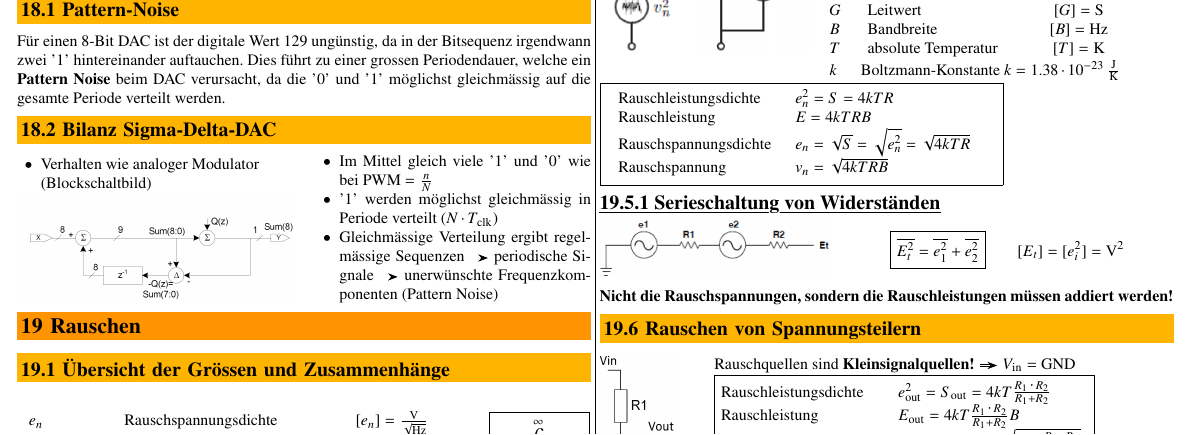
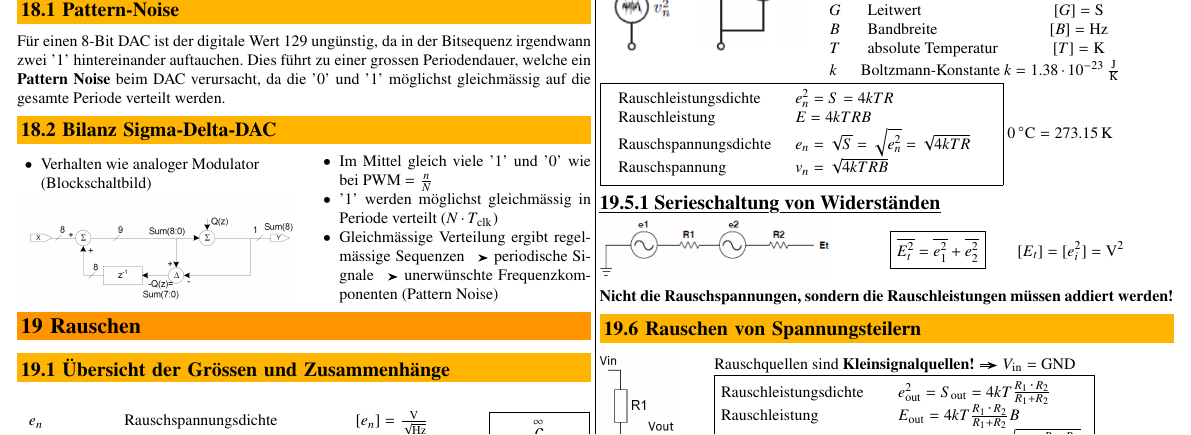
Before and after one commit to P4ntomime/elektronik-2, a LaTeX document (elektronik_2.tex, which reads sections/19_rauschen.tex): part of page 10 of 13, cut so that both start at the same text. Compiled offline with pdfLaTeX.

Commit message:
added conversion from celsius to kelvin

```diff
--- a/sections/19_rauschen.tex
+++ b/sections/19_rauschen.tex
@@ -140,7 +140,7 @@
         Rauschspannung          & $v_n =  \sqrt{4 k T R B}$
     \end{tabular}
 }}
-
+$0\,\degreecelsius = 273.15\,\kelvin$
 
 \subsubsection{Serieschaltung von Widerständen}
 
```
